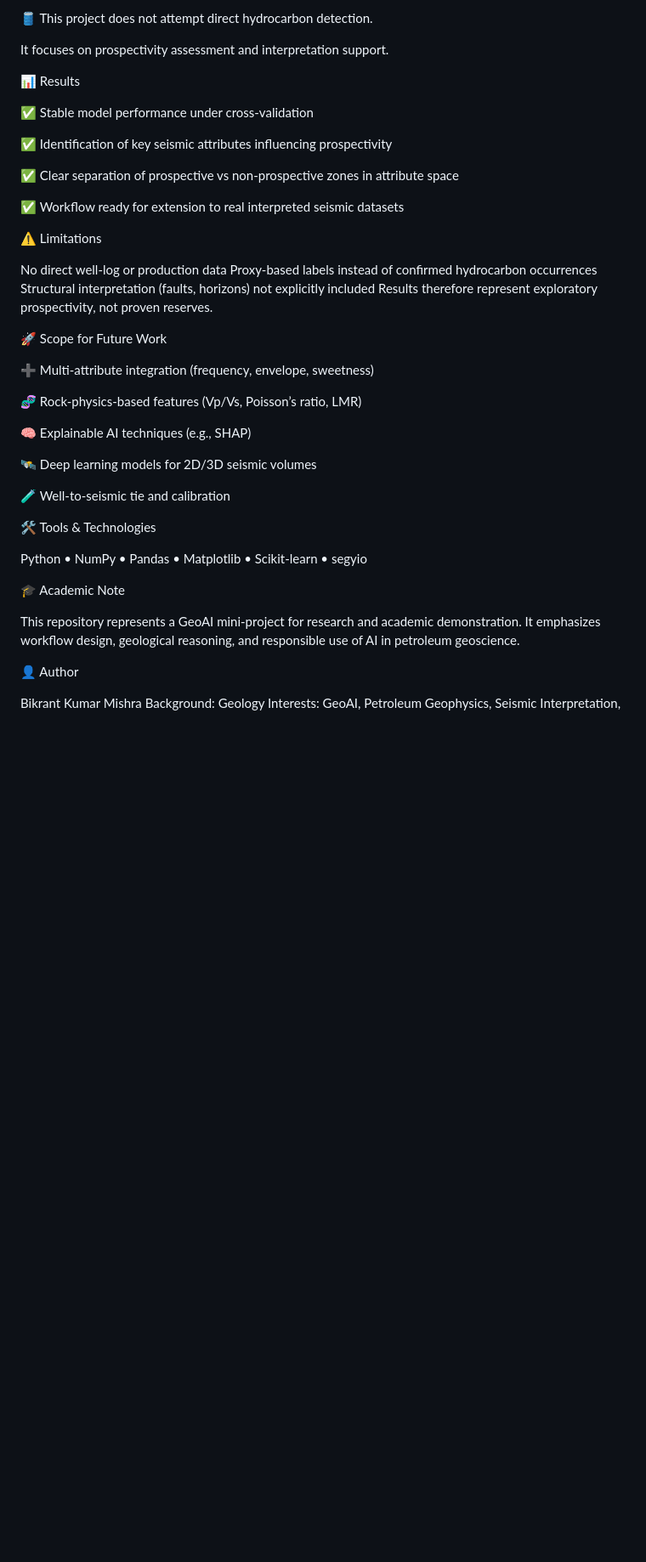
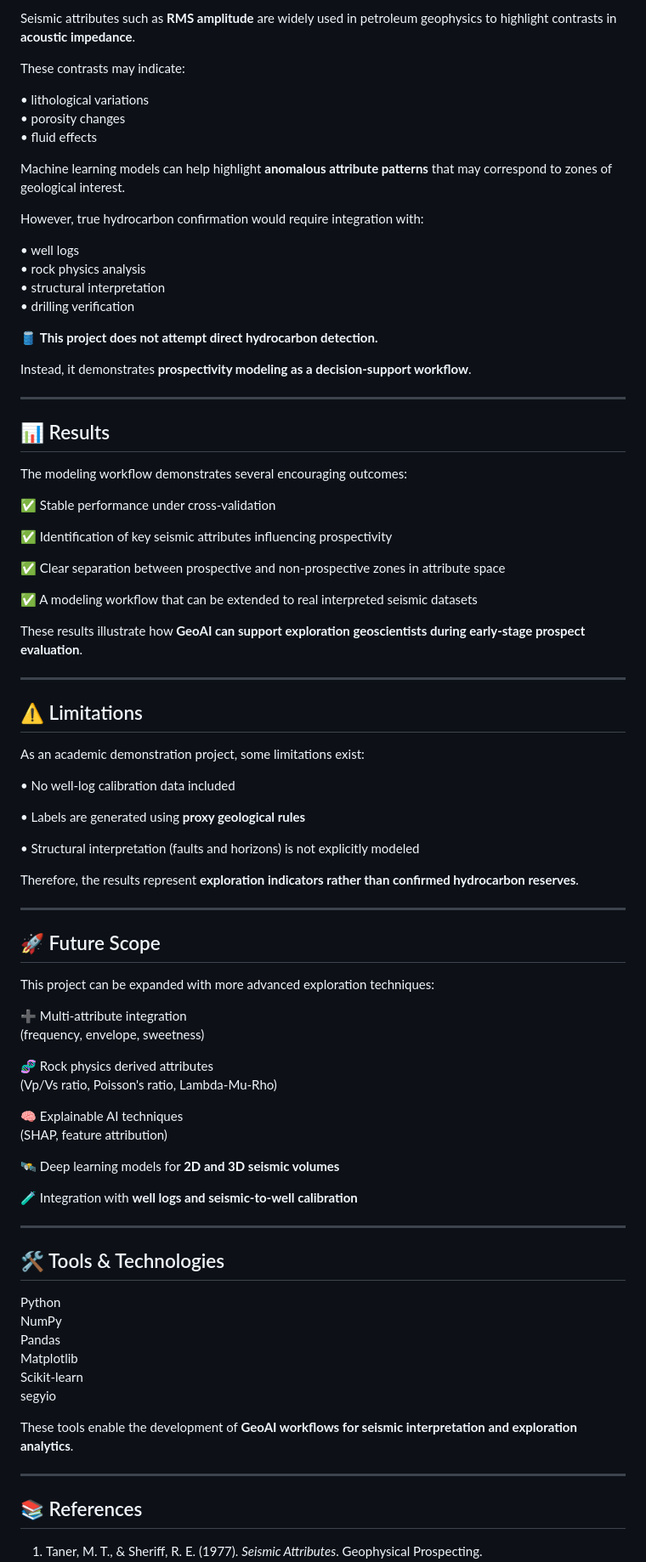
Before and after one commit to bikrantmishrageo2005/GeoAI-Hydrocarbon-Prospectivity-Modeling, a Markdown page: README.md, the part around one of its changes. Shown at 85% size. GitHub-like rendering; blank space fills up the shorter version.

```diff
--- a/README.md
+++ b/README.md
@@ -57,51 +90,90 @@ The model identifies anomalous attribute patterns that are commonly evaluated du
 
-🛢️ This project does not attempt direct hydrocarbon detection.
+Seismic attributes such as **RMS amplitude** are widely used in petroleum geophysics to highlight contrasts in **acoustic impedance**.
 
-It focuses on prospectivity assessment and interpretation support.
+These contrasts may indicate:
 
-📊 Results
+• lithological variations
+• porosity changes
+• fluid effects
 
-✅ Stable model performance under cross-validation
+Machine learning models can help highlight **anomalous attribute patterns** that may correspond to zones of geological interest.
+
+However, true hydrocarbon confirmation would require integration with:
+
+• well logs
+• rock physics analysis
+• structural interpretation
+• drilling verification
+
+🛢️ **This project does not attempt direct hydrocarbon detection.**
+
+Instead, it demonstrates **prospectivity modeling as a decision-support workflow**.
+
+---
+
+## 📊 Results
+
+The modeling workflow demonstrates several encouraging outcomes:
+
+✅ Stable performance under cross-validation
 
 ✅ Identification of key seismic attributes influencing prospectivity
 
-✅ Clear separation of prospective vs non-prospective zones in attribute space
+✅ Clear separation between prospective and non-prospective zones in attribute space
 
-✅ Workflow ready for extension to real interpreted seismic datasets
+✅ A modeling workflow that can be extended to real interpreted seismic datasets
 
+These results illustrate how **GeoAI can support exploration geoscientists during early-stage prospect evaluation**.
 
-⚠️ Limitations
+---
 
-No direct well-log or production data
-Proxy-based labels instead of confirmed hydrocarbon occurrences
-Structural interpretation (faults, horizons) not explicitly included
-Results therefore represent exploratory prospectivity, not proven reserves.
+## ⚠️ Limitations
 
+As an academic demonstration project, some limitations exist:
 
-🚀 Scope for Future Work
+• No well-log calibration data included
 
-➕ Multi-attribute integration (frequency, envelope, sweetness)
+• Labels are generated using **proxy geological rules**
 
-🧬 Rock-physics-based features (Vp/Vs, Poisson’s ratio, LMR)
+• Structural interpretation (faults and horizons) is not explicitly modeled
 
-🧠 Explainable AI techniques (e.g., SHAP)
+Therefore, the results represent **exploration indicators rather than confirmed hydrocarbon reserves**.
 
-🛰️ Deep learning models for 2D/3D seismic volumes
+---
 
-🧪 Well-to-seismic tie and calibration
+## 🚀 Future Scope
 
+This project can be expanded with more advanced exploration techniques:
 
-🛠 Tools & Technologies
+➕ Multi-attribute integration
+(frequency, envelope, sweetness)
 
-Python • NumPy • Pandas • Matplotlib • Scikit-learn • segyio
+🧬 Rock physics derived attributes
+(Vp/Vs ratio, Poisson's ratio, Lambda-Mu-Rho)
 
+🧠 Explainable AI techniques
+(SHAP, feature attribution)
 
-🎓 Academic Note
+🛰️ Deep learning models for **2D and 3D seismic volumes**
 
-This repository represents a GeoAI mini-project for research and academic demonstration.
-It emphasizes workflow design, geological reasoning, and responsible use of AI in petroleum geoscience.
+🧪 Integration with **well logs and seismic-to-well calibration**
 
+---
 
-👤 Author
+## 🛠 Tools & Technologies
 
-Bikrant Kumar Mishra
+Python
+NumPy
+Pandas
+Matplotlib
+Scikit-learn
+segyio
+
+These tools enable the development of **GeoAI workflows for seismic interpretation and exploration analytics**.
+
+---
+
+## 📚 References
+
+1. Taner, M. T., & Sheriff, R. E. (1977). *Seismic Attributes*. Geophysical Prospecting.
+
```
Also changed, not shown: other parts of README.md (+81 -24 lines).
